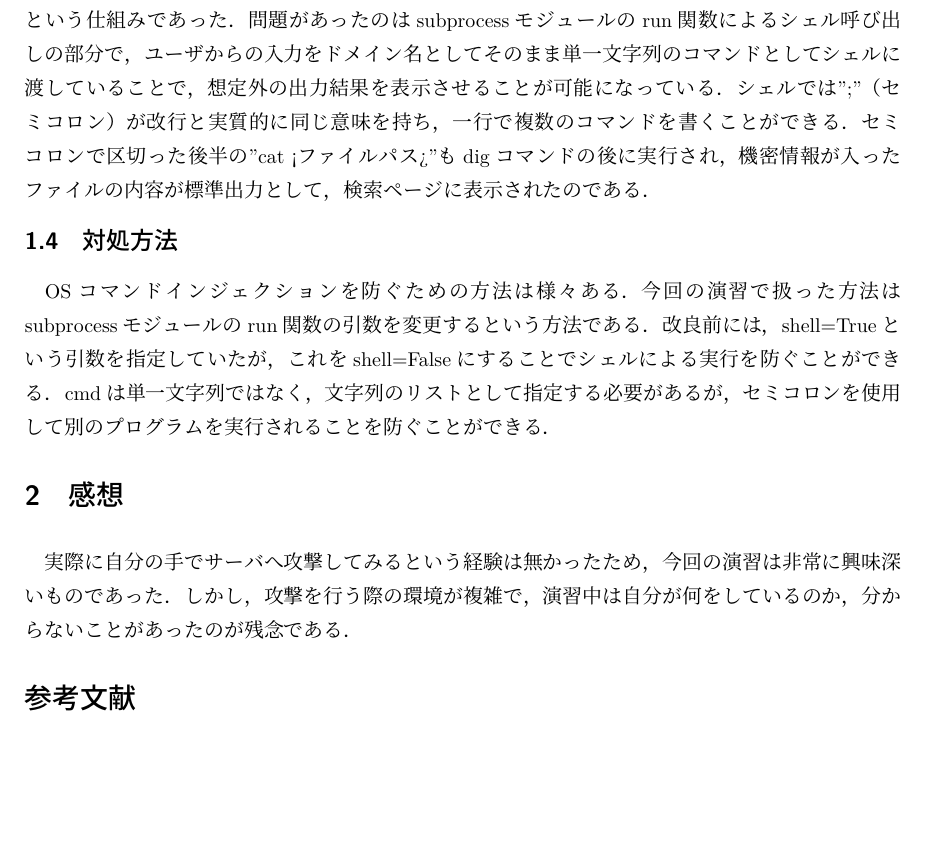
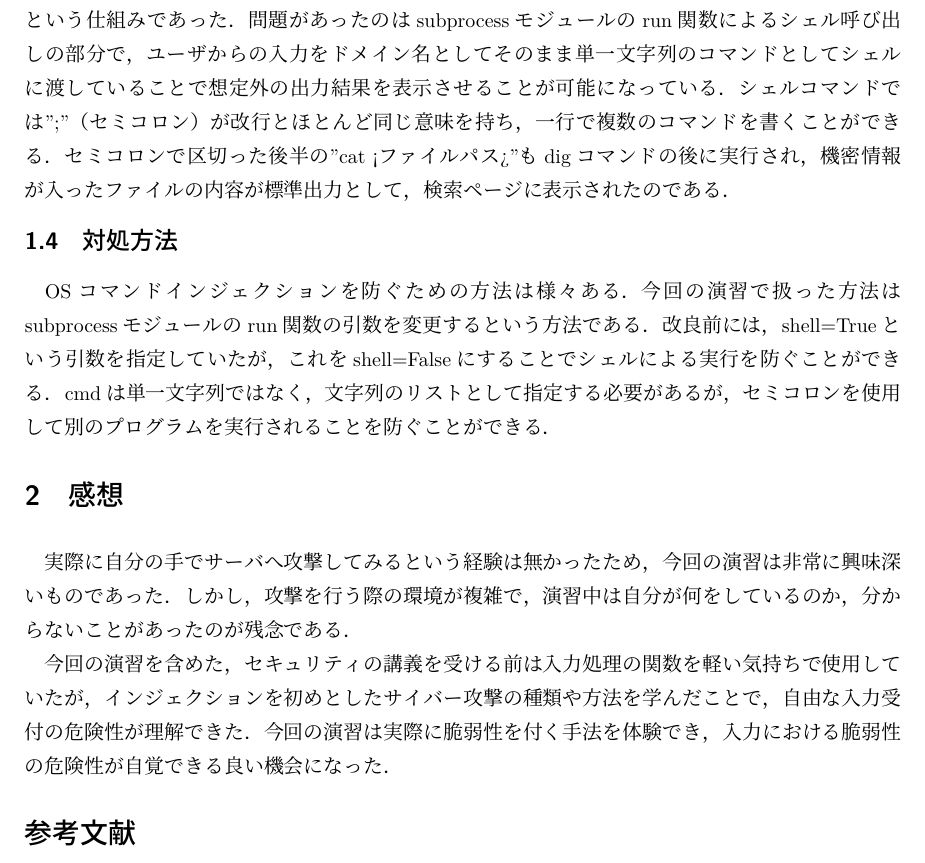
Before and after one commit to Take-Noko/manage-assignments, a LaTeX document (network_adv/report/report1.tex): part of page 2 of 2, cut so that both start at the same text, the shorter picture padded with empty space. Compiled offline with upLaTeX and dvipdfmx.

Commit message:
完成版

```diff
--- a/network_adv/report/report1.tex
+++ b/network_adv/report/report1.tex
@@ -47,9 +48,9 @@ OSコマンドインジェクションによる攻撃及び防御の手法を学
 
 ドメイン検索はシェルのdigコマンドで行い，その標準出力を検索ページの結果欄に表示させるという仕組みであった．
 問題があったのはsubprocessモジュールのrun関数によるシェル呼び出しの部分で，
-ユーザからの入力をドメイン名としてそのまま単一文字列のコマンドとしてシェルに渡していることで，
+ユーザからの入力をドメイン名としてそのまま単一文字列のコマンドとしてシェルに渡していることで
 想定外の出力結果を表示させることが可能になっている．
-シェルでは";"（セミコロン）が改行と実質的に同じ意味を持ち，
+シェルコマンドでは";"（セミコロン）が改行とほとんど同じ意味を持ち，
 一行で複数のコマンドを書くことができる．
 セミコロンで区切った後半の"cat <ファイルパス>"もdigコマンドの後に実行され，
 機密情報が入ったファイルの内容が標準出力として，
@@ -69,6 +70,8 @@ cmdは単一文字列ではなく，文字列のリストとして指定する
 しかし，攻撃を行う際の環境が複雑で，
 演習中は自分が何をしているのか，分からないことがあったのが残念である．
 
+今回の演習を含めた，セキュリティの講義を受ける前は入力処理の関数を軽い気持ちで使用していたが，インジェクションを初めとしたサイバー攻撃の種類や方法を学んだことで，自由な入力受付の危険性が理解できた．今回の演習は実際に脆弱性を付く手法を体験でき，入力における脆弱性の危険性が自覚できる良い機会になった．
+
 
 \begin{thebibliography}{99}
     \bibitem{citekey} Python 3.13 標準ライブラリ サブプロセス管理 \url{https://docs.python.org/ja/3.13/library/subprocess.html}
```
Also changed, not shown: network_adv/report/report1.tex (1 more changed lines).
